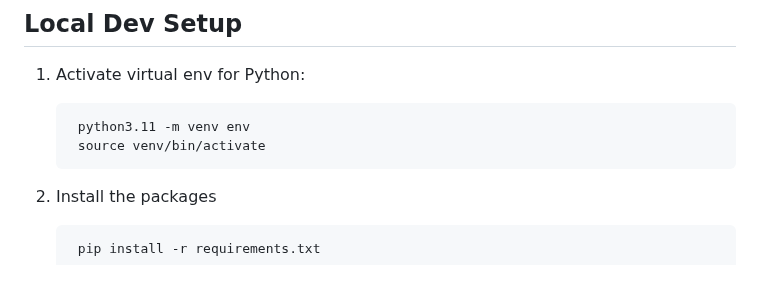
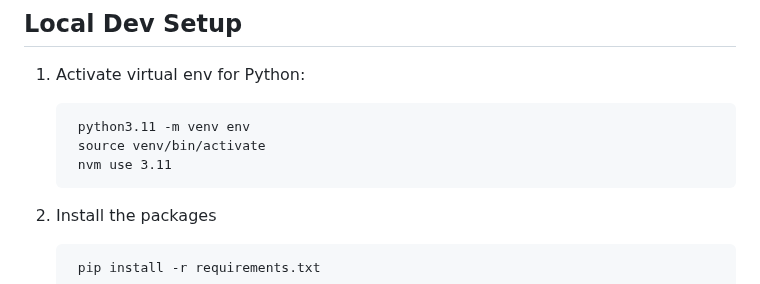
Before and after one commit to ModelEarth/webhook, a Markdown page: README.md, the part around the change. GitHub-like rendering.

```diff
--- a/README.md
+++ b/README.md
@@ -27,6 +27,7 @@ If you're testing, please uncomment the ENV:TEST section in `settings.py`.
 
         python3.11 -m venv env
         source venv/bin/activate
+        nvm use 3.11
 
 2. Install the packages
 
```
